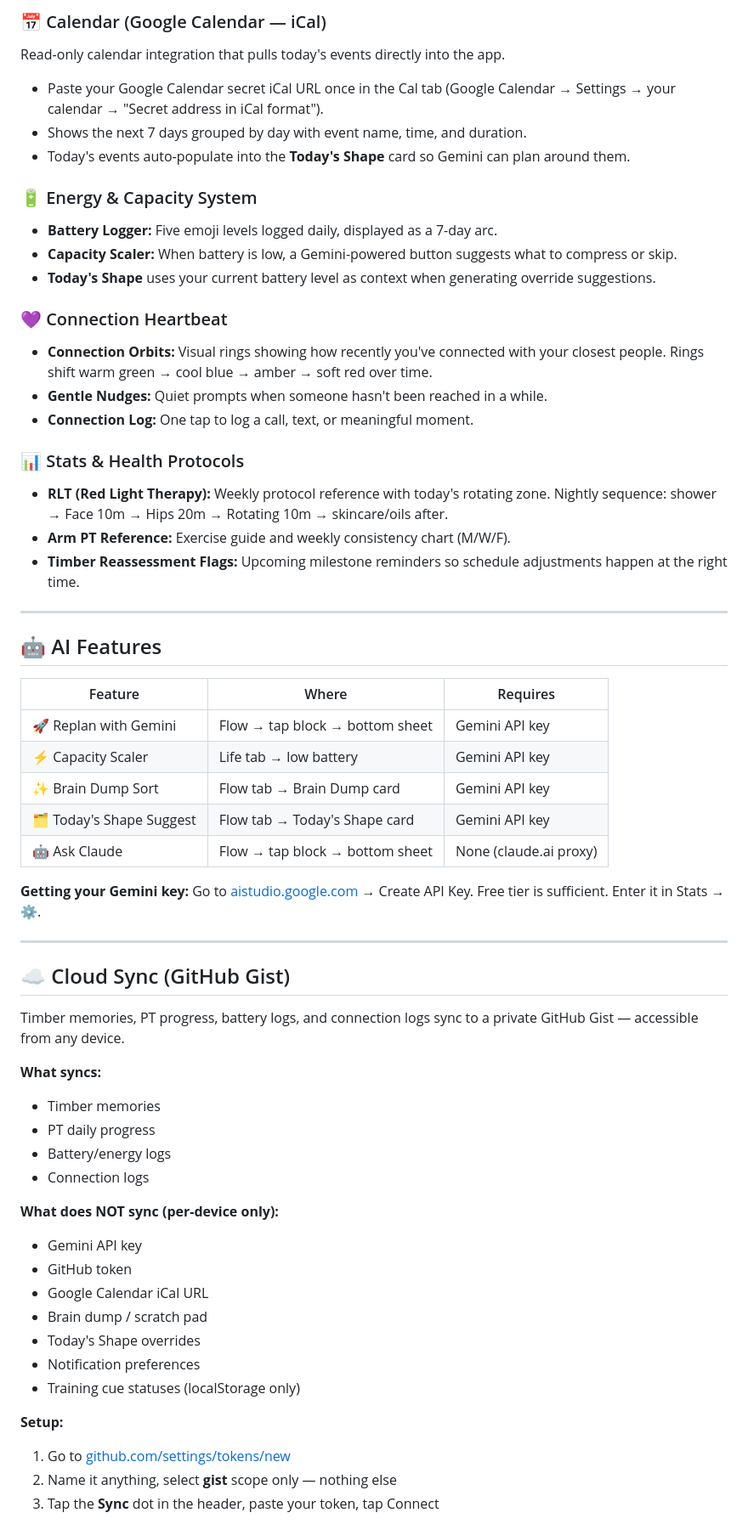
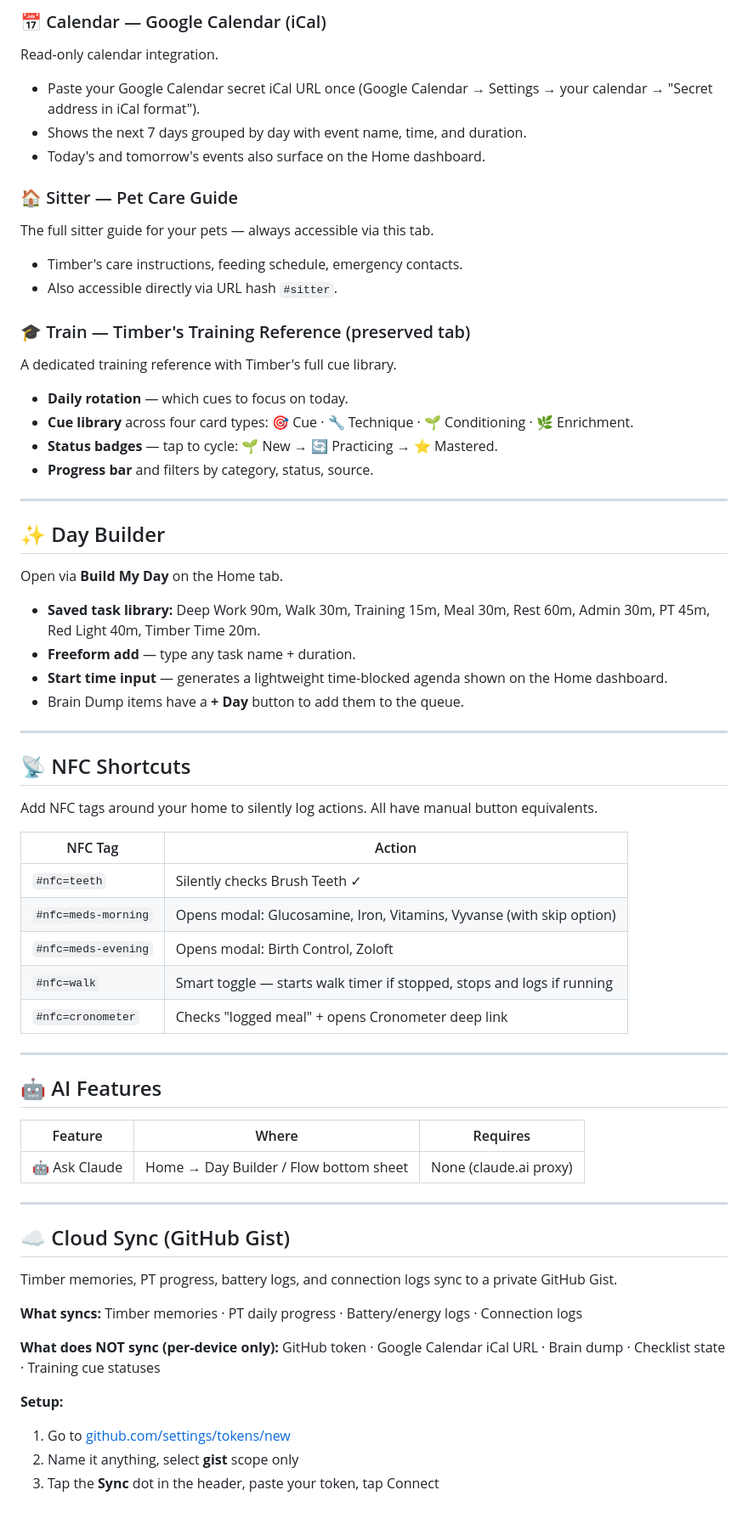
Before and after one commit to jazzy5006/life-os, a Markdown page: README.md, the part around one of its changes. Shown at 85% size. GitHub-like rendering.

```diff
--- a/README.md
+++ b/README.md
@@ -49,24 +44,45 @@ A dedicated training reference tab with Timber's full cue library.
 
-### 📅 Calendar (Google Calendar — iCal)
-Read-only calendar integration that pulls today's events directly into the app.
-- Paste your Google Calendar secret iCal URL once in the Cal tab (Google Calendar → Settings → your calendar → "Secret address in iCal format").
+### 📅 Calendar — Google Calendar (iCal)
+Read-only calendar integration.
+- Paste your Google Calendar secret iCal URL once (Google Calendar → Settings → your calendar → "Secret address in iCal format").
 - Shows the next 7 days grouped by day with event name, time, and duration.
-- Today's events auto-populate into the **Today's Shape** card so Gemini can plan around them.
+- Today's and tomorrow's events also surface on the Home dashboard.
 
-### 🔋 Energy & Capacity System
-- **Battery Logger:** Five emoji levels logged daily, displayed as a 7-day arc.
-- **Capacity Scaler:** When battery is low, a Gemini-powered button suggests what to compress or skip.
-- **Today's Shape** uses your current battery level as context when generating override suggestions.
+### 🏠 Sitter — Pet Care Guide
+The full sitter guide for your pets — always accessible via this tab.
+- Timber's care instructions, feeding schedule, emergency contacts.
+- Also accessible directly via URL hash `#sitter`.
 
-### 💜 Connection Heartbeat
-- **Connection Orbits:** Visual rings showing how recently you've connected with your closest people. Rings shift warm green → cool blue → amber → soft red over time.
-- **Gentle Nudges:** Quiet prompts when someone hasn't been reached in a while.
-- **Connection Log:** One tap to log a call, text, or meaningful moment.
+### 🎓 Train — Timber's Training Reference (preserved tab)
+A dedicated training reference with Timber's full cue library.
+- **Daily rotation** — which cues to focus on today.
+- **Cue library** across four card types: 🎯 Cue · 🔧 Technique · 🌱 Conditioning · 🌿 Enrichment.
+- **Status badges** — tap to cycle: 🌱 New → 🔄 Practicing → ⭐ Mastered.
+- **Progress bar** and filters by category, status, source.
 
-### 📊 Stats & Health Protocols
-- **RLT (Red Light Therapy):** Weekly protocol reference with today's rotating zone. Nightly sequence: shower → Face 10m → Hips 20m → Rotating 10m → skincare/oils after.
-- **Arm PT Reference:** Exercise guide and weekly consistency chart (M/W/F).
-- **Timber Reassessment Flags:** Upcoming milestone reminders so schedule adjustments happen at the right time.
+---
+
+## ✨ Day Builder
+
+Open via **Build My Day** on the Home tab.
+- **Saved task library:** Deep Work 90m, Walk 30m, Training 15m, Meal 30m, Rest 60m, Admin 30m, PT 45m, Red Light 40m, Timber Time 20m.
+- **Freeform add** — type any task name + duration.
+- **Start time input** — generates a lightweight time-blocked agenda shown on the Home dashboard.
+- Brain Dump items have a **+ Day** button to add them to the queue.
+
+---
+
+## 📡 NFC Shortcuts
+
+Add NFC tags around your home to silently log actions. All have manual button equivalents.
+
+| NFC Tag | Action |
+|---|---|
+| `#nfc=teeth` | Silently checks Brush Teeth ✓ |
+| `#nfc=meds-morning` | Opens modal: Glucosamine, Iron, Vitamins, Vyvanse (with skip option) |
+| `#nfc=meds-evening` | Opens modal: Birth Control, Zoloft |
+| `#nfc=walk` | Smart toggle — starts walk timer if stopped, stops and logs if running |
+| `#nfc=cronometer` | Checks "logged meal" + opens Cronometer deep link |
 
 ---
 
@@ -74,36 +90,19 @@ Read-only calendar integration that pulls today's events directly into the app.
 
 | Feature | Where | Requires |
 |---|---|---|
-| 🚀 Replan with Gemini | Flow → tap block → bottom sheet | Gemini API key |
-| ⚡ Capacity Scaler | Life tab → low battery | Gemini API key |
-| ✨ Brain Dump Sort | Flow tab → Brain Dump card | Gemini API key |
-| 🗂️ Today's Shape Suggest | Flow tab → Today's Shape card | Gemini API key |
-| 🤖 Ask Claude | Flow → tap block → bottom sheet | None (claude.ai proxy) |
-
-**Getting your Gemini key:** Go to [aistudio.google.com](https://aistudio.google.com) → Create API Key. Free tier is sufficient. Enter it in Stats → ⚙️.
+| 🤖 Ask Claude | Home → Day Builder / Flow bottom sheet | None (claude.ai proxy) |
 
 ---
 
 ## ☁️ Cloud Sync (GitHub Gist)
 
-Timber memories, PT progress, battery logs, and connection logs sync to a private GitHub Gist — accessible from any device.
+Timber memories, PT progress, battery logs, and connection logs sync to a private GitHub Gist.
 
-**What syncs:**
-- Timber memories
-- PT daily progress
-- Battery/energy logs
-- Connection logs
+**What syncs:** Timber memories · PT daily progress · Battery/energy logs · Connection logs
 
-**What does NOT sync (per-device only):**
-- Gemini API key
-- GitHub token
-- Google Calendar iCal URL
-- Brain dump / scratch pad
-- Today's Shape overrides
-- Notification preferences
-- Training cue statuses (localStorage only)
+**What does NOT sync (per-device only):** GitHub token · Google Calendar iCal URL · Brain dump · Checklist state · Training cue statuses
 
 **Setup:**
 1. Go to [github.com/settings/tokens/new](https://github.com/settings/tokens/new)
-2. Name it anything, select **gist** scope only — nothing else
+2. Name it anything, select **gist** scope only
 3. Tap the **Sync** dot in the header, paste your token, tap Connect
```
Also changed, not shown: other parts of README.md (+42 -96 lines).
